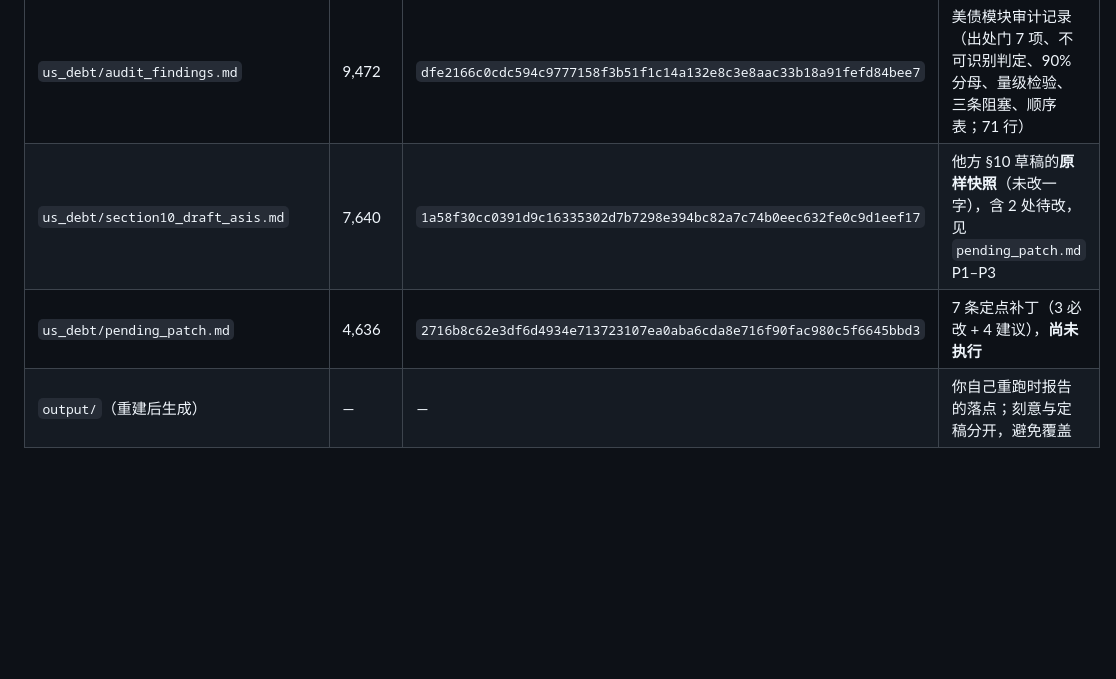
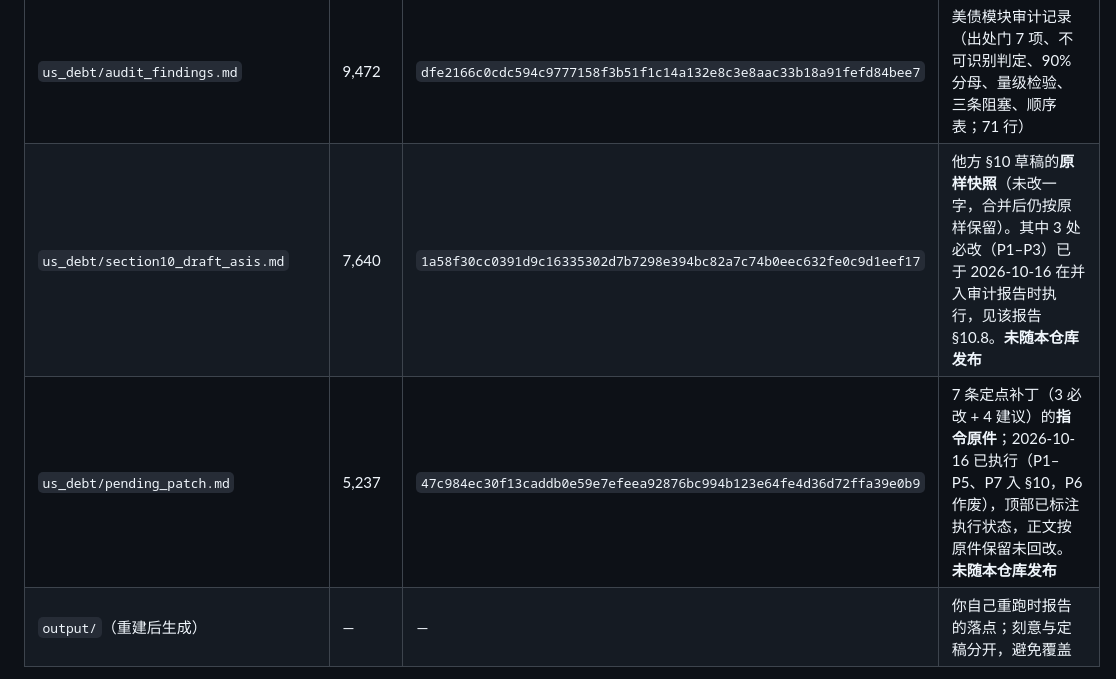
Before and after one commit to rainchai455-cy/ww3prediction, a Markdown page: MANIFEST.md, the part around one of its changes. GitHub-like rendering; blank space fills up the shorter version.

```diff
--- a/MANIFEST.md
+++ b/MANIFEST.md
@@ -17,8 +17,8 @@
 | `us_debt/check_fiscal_claims.py` | 3,189 | `8392f5e50fbab5855450ae14703bd0b106cf9f4b820ad7062a291013fbb57c13` | 美债部分唯一可执行核验：从上面那个 CSV 重算正文每个数字（纯标准库，无 numpy、无网络） |
 | `us_debt/evidence/check_output_2026-10-16.txt` | 1,242 | `0613e5bad9fcad368d4bf0815652af6a595f1b2146f0ef1b88a3ec1ea4252c5a` | 上述脚本上次运行的原样输出（21 行），供离线对账 |
 | `us_debt/audit_findings.md` | 9,472 | `dfe2166c0cdc594c9777158f3b51f1c14a132e8c3e8aac33b18a91fefd84bee7` | 美债模块审计记录（出处门 7 项、不可识别判定、90% 分母、量级检验、三条阻塞、顺序表；71 行） |
-| `us_debt/section10_draft_asis.md` | 7,640 | `1a58f30cc0391d9c16335302d7b7298e394bc82a7c74b0eec632fe0c9d1eef17` | 他方 §10 草稿的**原样快照**（未改一字），含 2 处待改，见 `pending_patch.md` P1–P3 |
-| `us_debt/pending_patch.md` | 4,636 | `2716b8c62e3df6d4934e713723107ea0aba6cda8e716f90fac980c5f6645bbd3` | 7 条定点补丁（3 必改 + 4 建议），**尚未执行** |
+| `us_debt/section10_draft_asis.md` | 7,640 | `1a58f30cc0391d9c16335302d7b7298e394bc82a7c74b0eec632fe0c9d1eef17` | 他方 §10 草稿的**原样快照**（未改一字，合并后仍按原样保留）。其中 3 处必改（P1–P3）已于 2026-10-16 在并入审计报告时执行，见该报告 §10.8。**未随本仓库发布** |
+| `us_debt/pending_patch.md` | 5,237 | `47c984ec30f13caddb0e59e7efeea92876bc994b123e64fe4d36d72ffa39e0b9` | 7 条定点补丁（3 必改 + 4 建议）的**指令原件**；2026-10-16 已执行（P1–P5、P7 入 §10，P6 作废），顶部已标注执行状态，正文按原件保留未回改。**未随本仓库发布** |
 | `output/`（重建后生成） | — | — | 你自己重跑时报告的落点；刻意与定稿分开，避免覆盖 |
 
 依赖闭包：`numpy`（仅 `_report_sim.py`）+ 标准库（math/json/time/os/csv/html/datetime）。**无 matplotlib、无 pandas、无网络访问、无 notebook 参与**；全部图形是构建脚本自己拼的内联 SVG，产物是单文件 HTML（除 SVG 命名空间 URL 外无任何外部引用，可直接作静态首页）。
```
Also changed, not shown: other parts of MANIFEST.md (+13 -1 lines).
